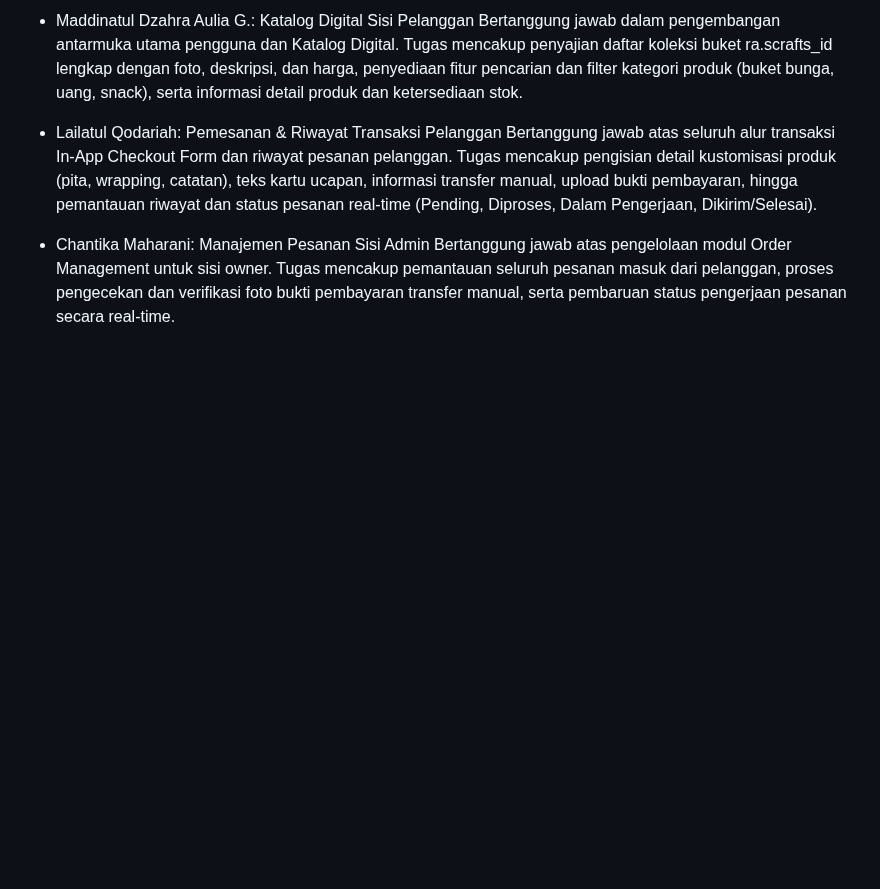
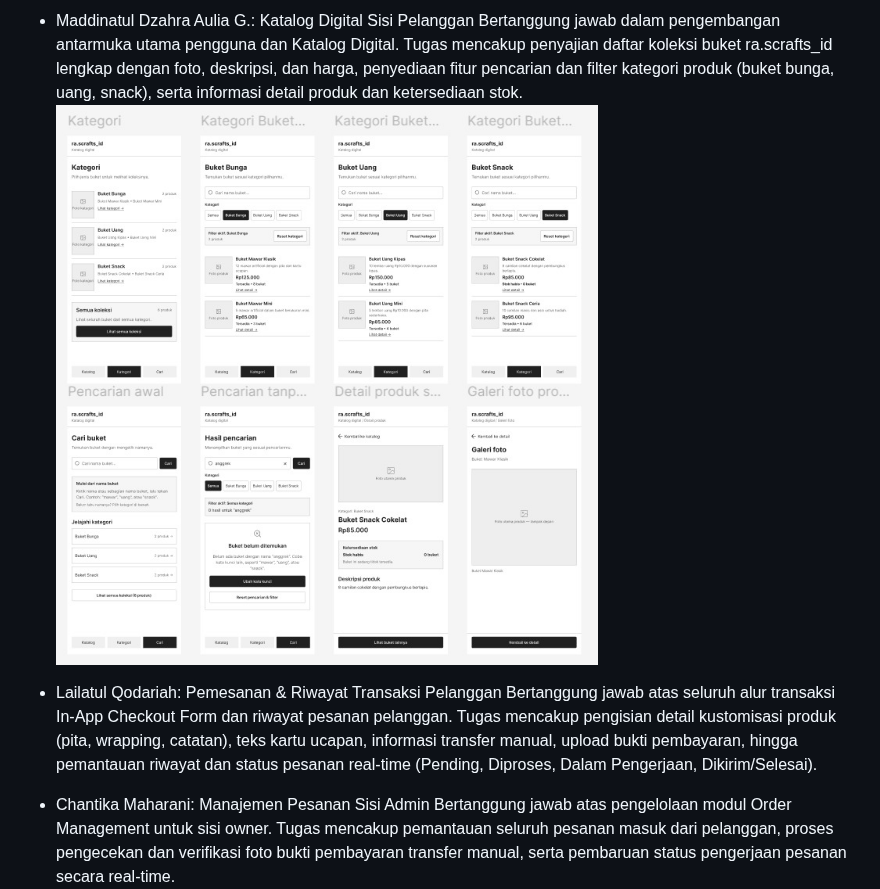
Before and after one commit to eissss-f/Project-Lab-Kelompok2-, a Markdown page: proses_pengembangan2.md, the part around the change. Rendered like a GitHub page; pictures changed too: image-7.jpeg (added); blank space fills up the shorter version.

Commit message:
update progress 2

```diff
--- a/proses_pengembangan2.md
+++ b/proses_pengembangan2.md
@@ -20,6 +20,7 @@ judul: "ra.scrafts_id: Aplikasi Pemesanan dan Katalog Digital Buket Berbasis Mob
 
 - Maddinatul Dzahra Aulia G.: Katalog Digital Sisi Pelanggan
   Bertanggung jawab dalam pengembangan antarmuka utama pengguna dan Katalog Digital. Tugas mencakup penyajian daftar koleksi buket ra.scrafts_id lengkap dengan foto, deskripsi, dan harga, penyediaan fitur pencarian dan filter kategori produk (buket bunga, uang, snack), serta informasi detail produk dan ketersediaan stok.
+  ![Tampilan Katalog Digital Sisi Pelanggan](image-7.jpeg)
 
 - Lailatul Qodariah: Pemesanan & Riwayat Transaksi Pelanggan
   Bertanggung jawab atas seluruh alur transaksi In-App Checkout Form dan riwayat pesanan pelanggan. Tugas mencakup pengisian detail kustomisasi produk (pita, wrapping, catatan), teks kartu ucapan, informasi transfer manual, upload bukti pembayaran, hingga pemantauan riwayat dan status pesanan real-time (Pending, Diproses, Dalam Pengerjaan, Dikirim/Selesai).
```
